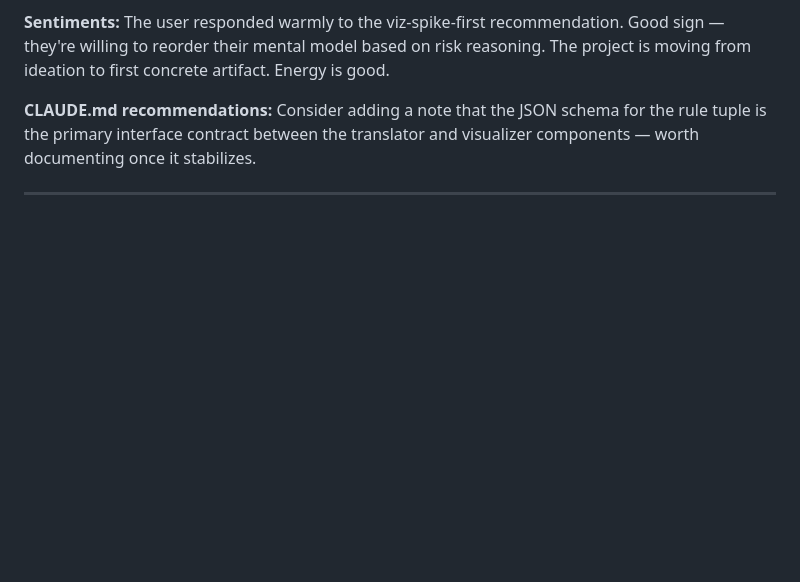
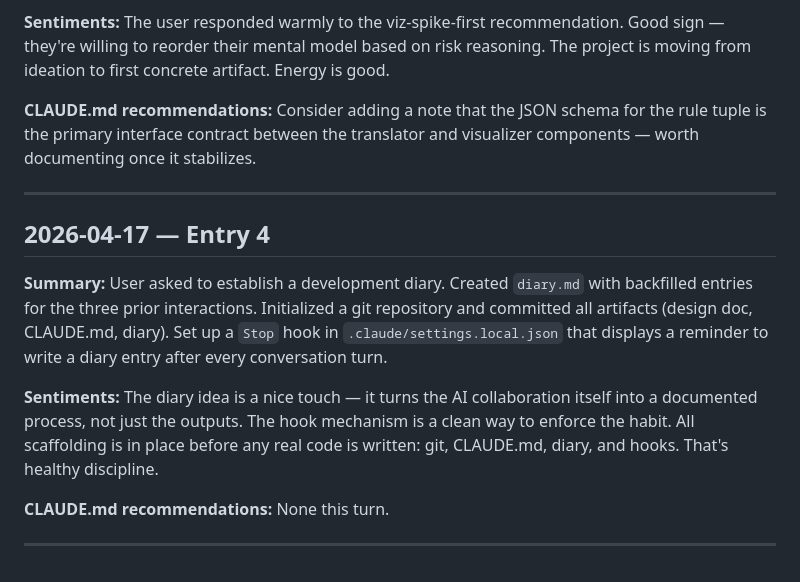
Before and after one commit to fimblo/rule-vis, a Markdown page: diary.md, the part around the change. GitHub-like rendering; blank space fills up the shorter version.

Commit message:
Add diary entry 4: diary setup and hook
Co-Authored-By: Claude Sonnet 4.6 <noreply@anthropic.com>

```diff
--- a/diary.md
+++ b/diary.md
@@ -40,3 +40,16 @@ The user responded warmly to the viz-spike-first recommendation. Good sign — t
 Consider adding a note that the JSON schema for the rule tuple is the primary interface contract between the translator and visualizer components — worth documenting once it stabilizes.
 
 ---
+
+## 2026-04-17 — Entry 4
+
+**Summary:**
+User asked to establish a development diary. Created `diary.md` with backfilled entries for the three prior interactions. Initialized a git repository and committed all artifacts (design doc, CLAUDE.md, diary). Set up a `Stop` hook in `.claude/settings.local.json` that displays a reminder to write a diary entry after every conversation turn.
+
+**Sentiments:**
+The diary idea is a nice touch — it turns the AI collaboration itself into a documented process, not just the outputs. The hook mechanism is a clean way to enforce the habit. All scaffolding is in place before any real code is written: git, CLAUDE.md, diary, and hooks. That's healthy discipline.
+
+**CLAUDE.md recommendations:**
+None this turn.
+
+---
```
